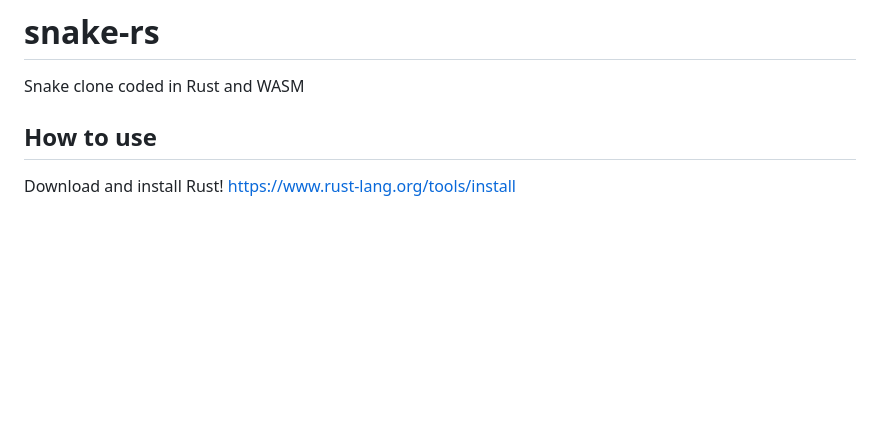
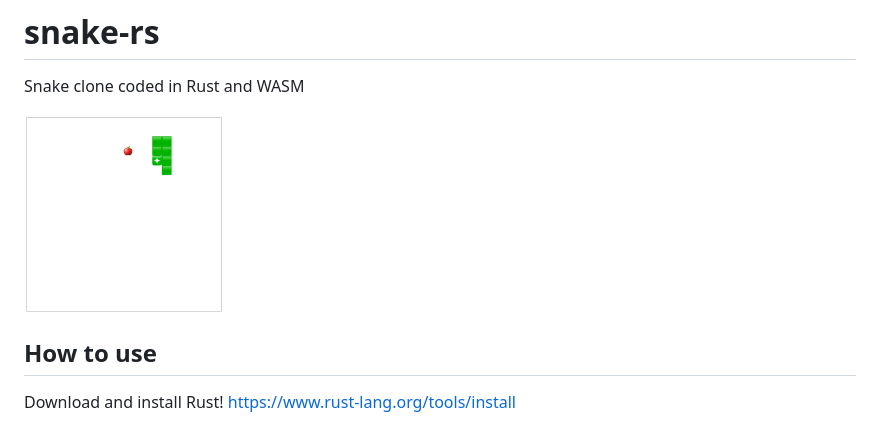
Before and after one commit to brandonmbanks/snake-rs, a Markdown page: README.md, the part around the change. Drawn GitHub-style; pictures changed too: gameplay_1.png (added); blank space fills up the shorter version.

```diff
--- a/README.md
+++ b/README.md
@@ -1,5 +1,7 @@
 # snake-rs
 Snake clone coded in Rust and WASM
+
+<img src="gameplay_1.png" alt="gameplay" width="200"/>
 
 ## How to use
 
```
Also changed, not shown: 1 other file.
